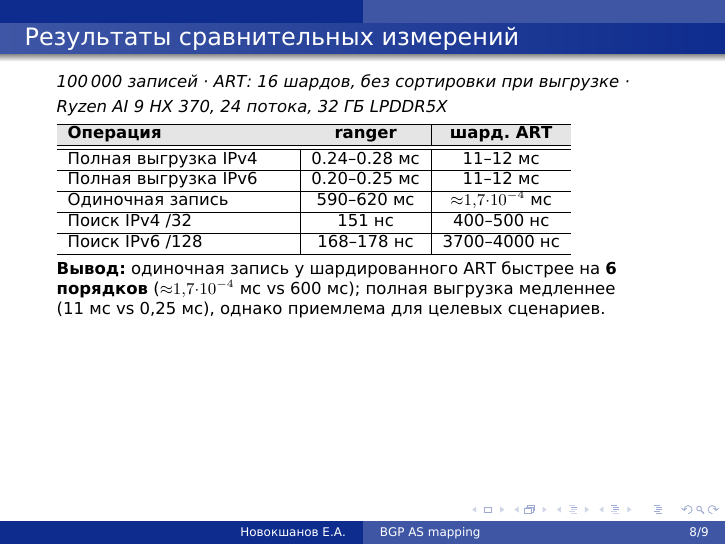
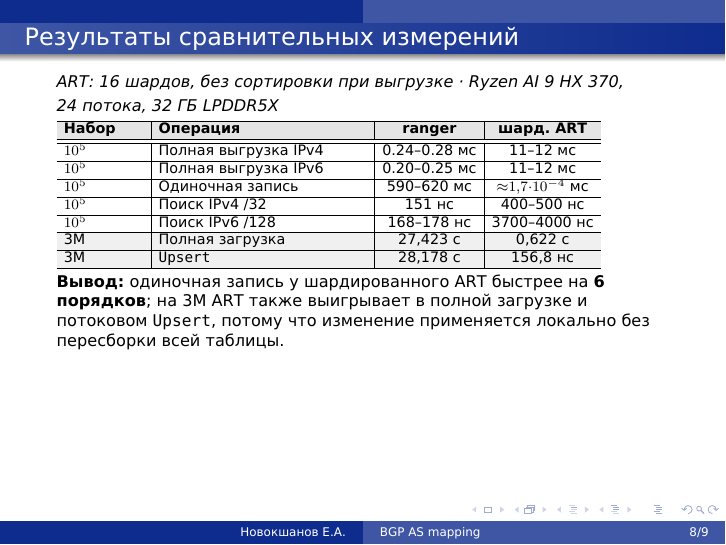
Before and after one commit to NovokshanovE/master_thesis, LaTeX slides (master_preso/preso.tex, which reads master_preso/tex/slides/07_results.tex): page 8 of 9. Compiled offline with XeLaTeX.

Commit message:
fix preso

```diff
--- a/master_preso/tex/slides/07_results.tex
+++ b/master_preso/tex/slides/07_results.tex
@@ -1,21 +1,25 @@
-\begin{frame}[shrink=8]\frametitle{Результаты сравнительных измерений}
-{\footnotesize\textit{100\,000 записей · ART: 16~шардов, без сортировки при выгрузке · Ryzen~AI~9~HX~370, 24~потока, 32~ГБ LPDDR5X}}
+\begin{frame}[shrink=10]\frametitle{Результаты сравнительных измерений}
+{\footnotesize\textit{ART: 16~шардов, без сортировки при выгрузке · Ryzen~AI~9~HX~370, 24~потока, 32~ГБ LPDDR5X}}
 
 \vspace{0.3em}
-\setlength{\tabcolsep}{6pt}\footnotesize
-\begin{tabular}{p{0.36\linewidth}|c|c}
+\setlength{\tabcolsep}{4pt}\scriptsize
+\begin{tabular}{p{0.13\linewidth}|p{0.34\linewidth}|c|c}
 \hline
 \rowcolor{gray!20}
-\textbf{Операция} & \textbf{ranger} & \textbf{шард. ART} \\
+\textbf{Набор} & \textbf{Операция} & \textbf{ranger} & \textbf{шард. ART} \\
 \hline\hline
-Полная выгрузка IPv4 & 0.24--0.28~мс & 11--12~мс \\\hline
-Полная выгрузка IPv6 & 0.20--0.25~мс & 11--12~мс \\\hline
-Одиночная запись     & 590--620~мс  & ${\approx}1{,}7{\cdot}10^{-4}$~мс \\\hline
-Поиск IPv4 /32       & 151~нс       & 400--500~нс \\\hline
-Поиск IPv6 /128      & 168--178~нс  & 3700--4000~нс \\\hline
+$10^5$ & Полная выгрузка IPv4 & 0.24--0.28~мс & 11--12~мс \\\hline
+$10^5$ & Полная выгрузка IPv6 & 0.20--0.25~мс & 11--12~мс \\\hline
+$10^5$ & Одиночная запись     & 590--620~мс  & ${\approx}1{,}7{\cdot}10^{-4}$~мс \\\hline
+$10^5$ & Поиск IPv4 /32       & 151~нс       & 400--500~нс \\\hline
+$10^5$ & Поиск IPv6 /128      & 168--178~нс  & 3700--4000~нс \\\hline
+\rowcolor{gray!12}
+3M & Полная загрузка & 27{,}423~с & 0{,}622~с \\\hline
+\rowcolor{gray!12}
+3M & \texttt{Upsert} & 28{,}178~с & 156{,}8~нс \\\hline
 \end{tabular}
 
 \vspace{0.3em}
 \footnotesize
-\textbf{Вывод:} одиночная запись у шардированного ART быстрее на \textbf{6 порядков} (${\approx}1{,}7{\cdot}10^{-4}$~мс vs 600~мс); полная выгрузка медленнее (11~мс vs 0,25~мс), однако приемлема для целевых сценариев.
+\textbf{Вывод:} одиночная запись у шардированного ART быстрее на \textbf{6 порядков}; на 3M ART также выигрывает в полной загрузке и потоковом \texttt{Upsert}, потому что изменение применяется локально без пересборки всей таблицы.
 \end{frame}
```
Also changed, not shown: master_preso/tex/slides/03_goal_tasks.tex (+10 -4 lines), master_preso/preso.pdf.
